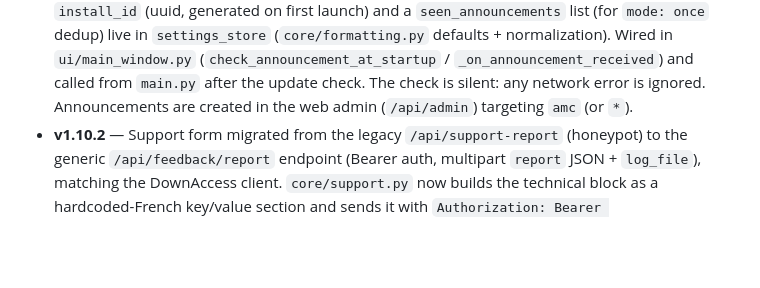
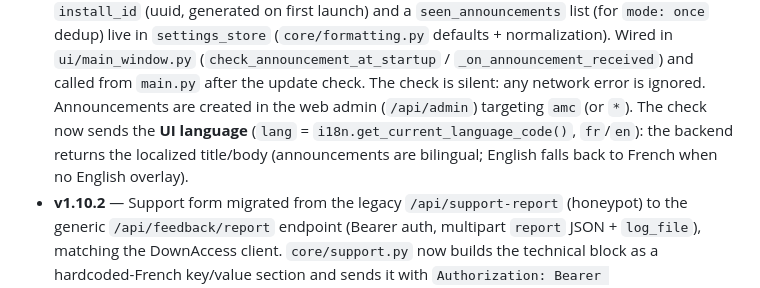
Before and after one commit to math65/accessible-media-converter, a Markdown page: CLAUDE.md, the part around the change. Drawn GitHub-style; blank space fills up the shorter version.

Commit message:
docs(CLAUDE.md): le client annonces envoie lang (annonces bilingues)
Co-Authored-By: Claude Opus 4.8 (1M context) <noreply@anthropic.com>

```diff
--- a/CLAUDE.md
+++ b/CLAUDE.md
@@ -157,7 +157,9 @@ gh release create vX.Y.Z .\dist\AccessibleMediaConverter-Setup.exe --title "vX.Y
   (`core/formatting.py` defaults + normalization). Wired in `ui/main_window.py`
   (`check_announcement_at_startup` / `_on_announcement_received`) and called from `main.py` after the
   update check. The check is silent: any network error is ignored. Announcements are created in the
-  web admin (`/api/admin`) targeting `amc` (or `*`).
+  web admin (`/api/admin`) targeting `amc` (or `*`). The check now sends the **UI language**
+  (`lang` = `i18n.get_current_language_code()`, `fr`/`en`): the backend returns the localized
+  title/body (announcements are bilingual; English falls back to French when no English overlay).
 - **v1.10.2** — Support form migrated from the legacy `/api/support-report` (honeypot)
   to the generic `/api/feedback/report` endpoint (Bearer auth, multipart `report` JSON +
   `log_file`), matching the DownAccess client. `core/support.py` now builds the technical
```
